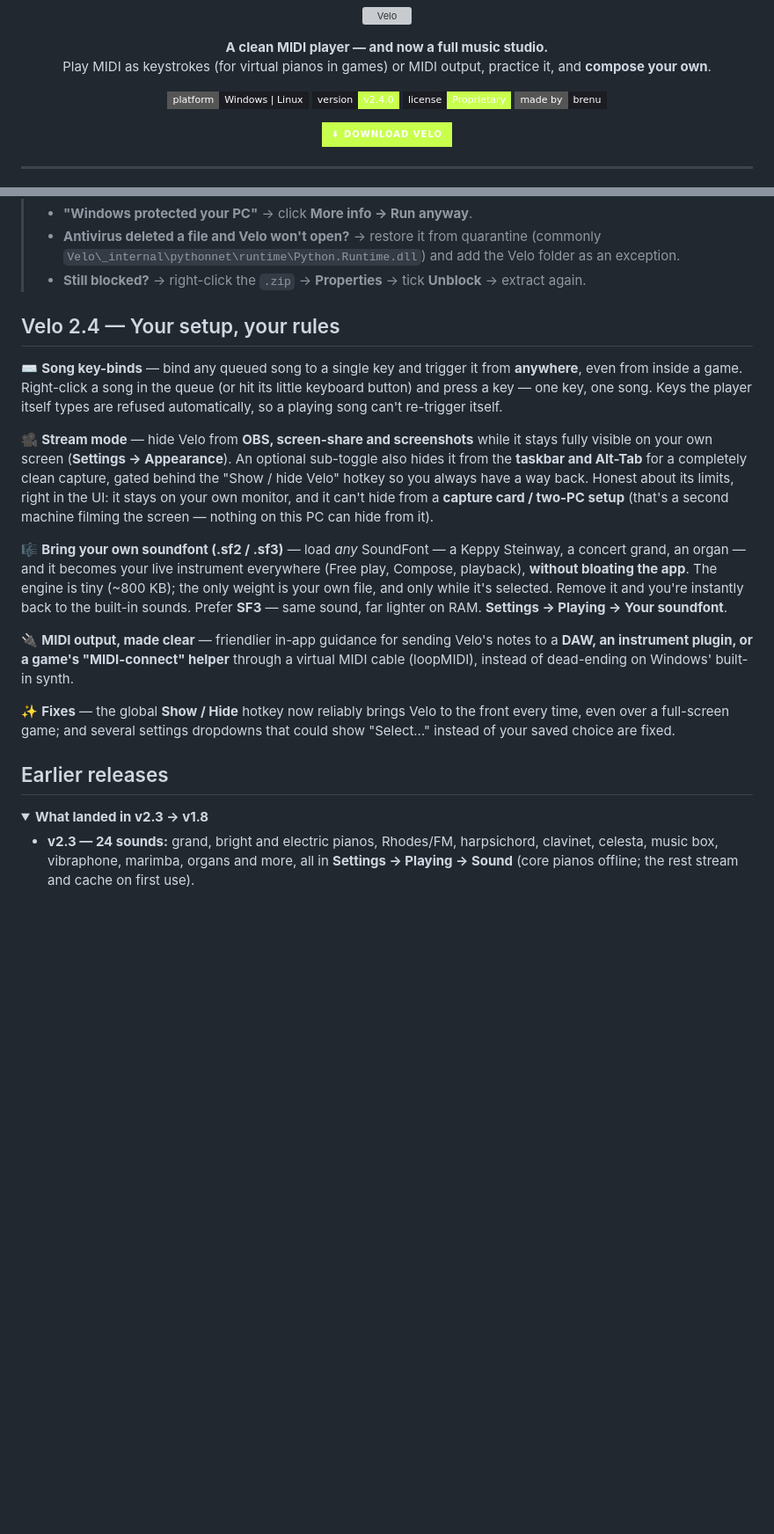
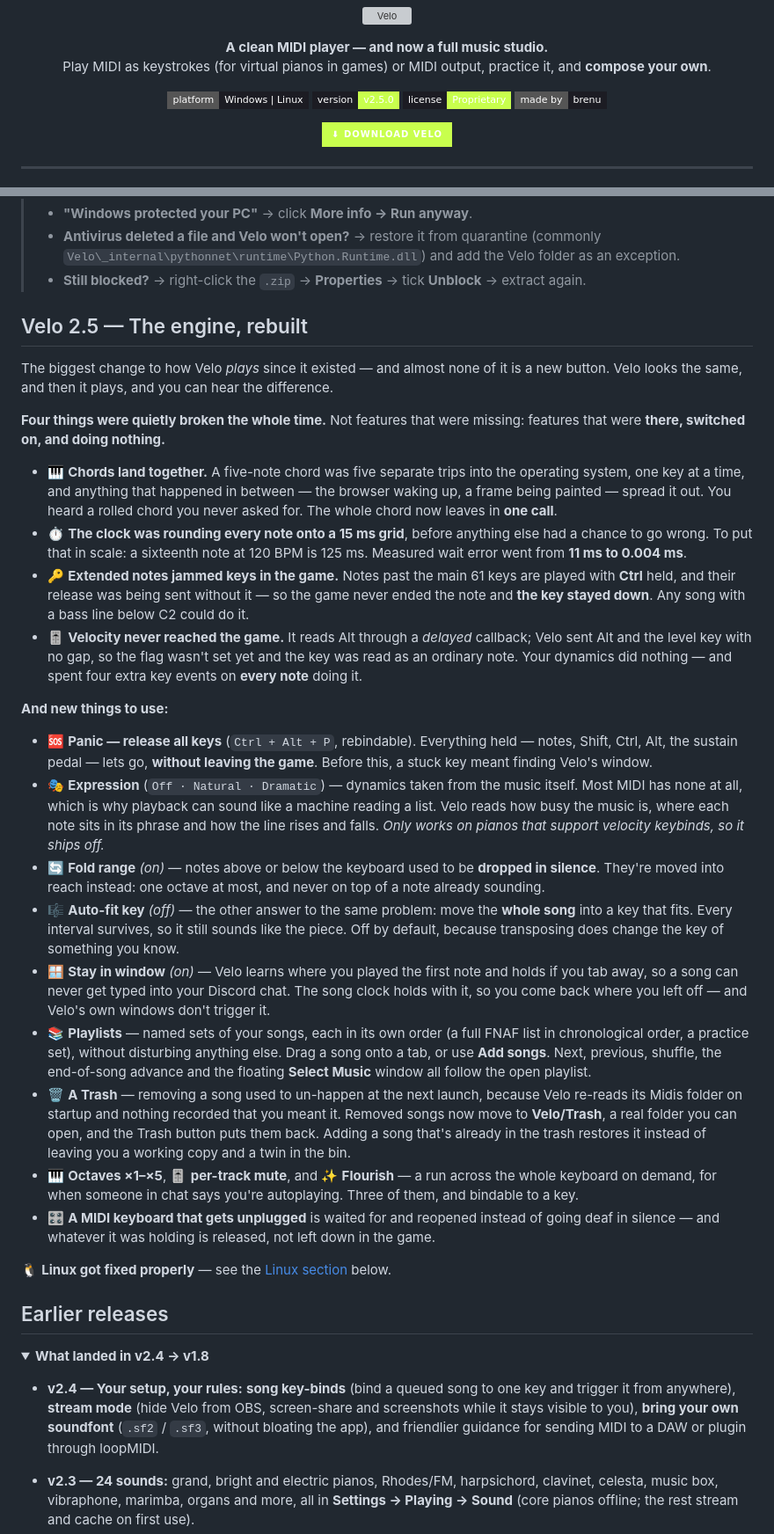
Before and after one commit to brenucode/velo-midiplayer, a Markdown page: README.md, 2 parts joined by grey strips. Shown at 88% size. Rendered like a GitHub page; folded sections open; badges without logos; blank space fills up the shorter version; grey boxes are pictures that could not be loaded.

```diff
--- a/README.md
+++ b/README.md
@@ -9,7 +9,7 @@
 
 <p align="center">
   <img src="https://img.shields.io/badge/platform-Windows%20%7C%20Linux-1c1c23?style=flat-square" />
-  <img src="https://img.shields.io/badge/version-v2.4.0-c8ff4d?style=flat-square&labelColor=1c1c23" />
+  <img src="https://img.shields.io/badge/version-v2.5.0-c8ff4d?style=flat-square&labelColor=1c1c23" />
   <img src="https://img.shields.io/badge/license-Proprietary-c8ff4d?style=flat-square&labelColor=1c1c23" />
   <img src="https://img.shields.io/badge/made%20by-brenu-1c1c23?style=flat-square" />
 </p>
@@ -34,22 +34,37 @@
 > - **Antivirus deleted a file and Velo won't open?** → restore it from quarantine (commonly `Velo\_internal\pythonnet\runtime\Python.Runtime.dll`) and add the Velo folder as an exception.
 > - **Still blocked?** → right-click the `.zip` → **Properties** → tick **Unblock** → extract again.
 
-## Velo 2.4 — Your setup, your rules
+## Velo 2.5 — The engine, rebuilt
 
-⌨️ **Song key-binds** — bind any queued song to a single key and trigger it from **anywhere**, even from inside a game. Right-click a song in the queue (or hit its little keyboard button) and press a key — one key, one song. Keys the player itself types are refused automatically, so a playing song can't re-trigger itself.
+The biggest change to how Velo *plays* since it existed — and almost none of it is a new button. Velo looks the same, and then it plays, and you can hear the difference.
 
-🎥 **Stream mode** — hide Velo from **OBS, screen-share and screenshots** while it stays fully visible on your own screen (**Settings → Appearance**). An optional sub-toggle also hides it from the **taskbar and Alt-Tab** for a completely clean capture, gated behind the "Show / hide Velo" hotkey so you always have a way back. Honest about its limits, right in the UI: it stays on your own monitor, and it can't hide from a **capture card / two-PC setup** (that's a second machine filming the screen — nothing on this PC can hide from it).
+**Four things were quietly broken the whole time.** Not features that were missing: features that were **there, switched on, and doing nothing.**
 
-🎼 **Bring your own soundfont (.sf2 / .sf3)** — load *any* SoundFont — a Keppy Steinway, a concert grand, an organ — and it becomes your live instrument everywhere (Free play, Compose, playback), **without bloating the app**. The engine is tiny (~800 KB); the only weight is your own file, and only while it's selected. Remove it and you're instantly back to the built-in sounds. Prefer **SF3** — same sound, far lighter on RAM. **Settings → Playing → Your soundfont**.
+- 🎹 **Chords land together.** A five-note chord was five separate trips into the operating system, one key at a time, and anything that happened in between — the browser waking up, a frame being painted — spread it out. You heard a rolled chord you never asked for. The whole chord now leaves in **one call**.
+- ⏱️ **The clock was rounding every note onto a 15 ms grid**, before anything else had a chance to go wrong. To put that in scale: a sixteenth note at 120 BPM is 125 ms. Measured wait error went from **11 ms to 0.004 ms**.
+- 🔑 **Extended notes jammed keys in the game.** Notes past the main 61 keys are played with **Ctrl** held, and their release was being sent without it — so the game never ended the note and **the key stayed down**. Any song with a bass line below C2 could do it.
+- 🎚️ **Velocity never reached the game.** It reads Alt through a *delayed* callback; Velo sent Alt and the level key with no gap, so the flag wasn't set yet and the key was read as an ordinary note. Your dynamics did nothing — and spent four extra key events on **every note** doing it.
 
-🔌 **MIDI output, made clear** — friendlier in-app guidance for sending Velo's notes to a **DAW, an instrument plugin, or a game's "MIDI-connect" helper** through a virtual MIDI cable (loopMIDI), instead of dead-ending on Windows' built-in synth.
+**And new things to use:**
 
-✨ **Fixes** — the global **Show / Hide** hotkey now reliably brings Velo to the front every time, even over a full-screen game; and several settings dropdowns that could show "Select…" instead of your saved choice are fixed.
+- 🆘 **Panic — release all keys** (`Ctrl + Alt + P`, rebindable). Everything held — notes, Shift, Ctrl, Alt, the sustain pedal — lets go, **without leaving the game**. Before this, a stuck key meant finding Velo's window.
+- 🎭 **Expression** (`Off · Natural · Dramatic`) — dynamics taken from the music itself. Most MIDI has none at all, which is why playback can sound like a machine reading a list. Velo reads how busy the music is, where each note sits in its phrase and how the line rises and falls. *Only works on pianos that support velocity keybinds, so it ships off.*
+- 🔄 **Fold range** *(on)* — notes above or below the keyboard used to be **dropped in silence**. They're moved into reach instead: one octave at most, and never on top of a note already sounding.
+- 🎼 **Auto-fit key** *(off)* — the other answer to the same problem: move the **whole song** into a key that fits. Every interval survives, so it still sounds like the piece. Off by default, because transposing does change the key of something you know.
+- 🪟 **Stay in window** *(on)* — Velo learns where you played the first note and holds if you tab away, so a song can never get typed into your Discord chat. The song clock holds with it, so you come back where you left off — and Velo's own windows don't trigger it.
+- 📚 **Playlists** — named sets of your songs, each in its own order (a full FNAF list in chronological order, a practice set), without disturbing anything else. Drag a song onto a tab, or use **Add songs**. Next, previous, shuffle, the end-of-song advance and the floating **Select Music** window all follow the open playlist.
+- 🗑️ **A Trash** — removing a song used to un-happen at the next launch, because Velo re-reads its Midis folder on startup and nothing recorded that you meant it. Removed songs now move to **Velo/Trash**, a real folder you can open, and the Trash button puts them back. Adding a song that's already in the trash restores it instead of leaving you a working copy and a twin in the bin.
+- 🎹 **Octaves ×1–×5**, 🎚️ **per-track mute**, and ✨ **Flourish** — a run across the whole keyboard on demand, for when someone in chat says you're autoplaying. Three of them, and bindable to a key.
+- 🎛️ **A MIDI keyboard that gets unplugged** is waited for and reopened instead of going deaf in silence — and whatever it was holding is released, not left down in the game.
+
+🐧 **Linux got fixed properly** — see the [Linux section](#-linux) below.
 
 ## Earlier releases
 
 <details>
-<summary><b>What landed in v2.3 → v1.8</b></summary>
+<summary><b>What landed in v2.4 → v1.8</b></summary>
+
+- **v2.4 — Your setup, your rules:** **song key-binds** (bind a queued song to one key and trigger it from anywhere), **stream mode** (hide Velo from OBS, screen-share and screenshots while it stays visible to you), **bring your own soundfont** (`.sf2` / `.sf3`, without bloating the app), and friendlier guidance for sending MIDI to a DAW or plugin through loopMIDI.
 
 - **v2.3 — 24 sounds:** grand, bright and electric pianos, Rhodes/FM, harpsichord, clavinet, celesta, music box, vibraphone, marimba, organs and more, all in **Settings → Playing → Sound** (core pianos offline; the rest stream and cache on first use).
 - **v2.2 — Play with feeling:** **QWERTY velocity** (computer-keyboard notes respond to *how* you play, and it drives the visualizer's brightness) and an optional **sustain pedal (Space)** so keyboard Free play feels like a real piano. Both in **Settings → Playing**, off by default.
```
Also changed, not shown: other parts of README.md (+8 -2 lines), README-LINUX.md (added, +88 -0 lines).
